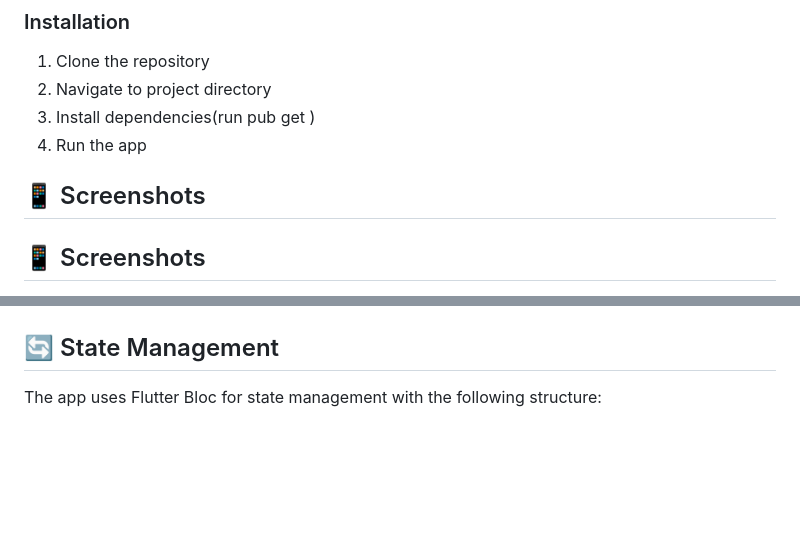
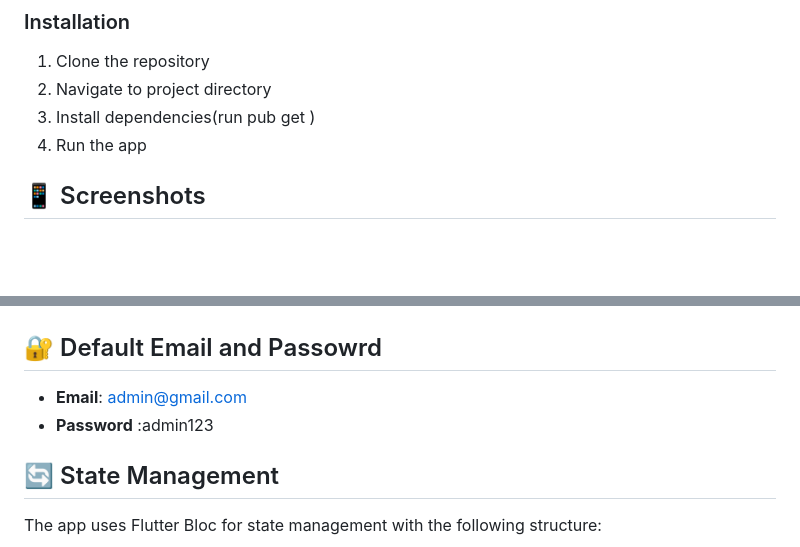
Before and after one commit to natidever/haron_pos, a Markdown page: README.md, 2 parts joined by grey strips. Rendered like a GitHub page; blank space fills up the shorter version.

```diff
--- a/README.md
+++ b/README.md
@@ -45,7 +45,7 @@ A modern Point of Sale (POS) system built with Flutter, featuring a clean UI, of
 4. Run the app
 
 
-## 📱 Screenshots
+
 ## 📱 Screenshots
 
 <p float="left">
@@ -56,6 +58,9 @@ A modern Point of Sale (POS) system built with Flutter, featuring a clean UI, of
   <img src="assets/screenshots/success.jpg" alt="success" width="200" />
 </p
 
+## 🔐 Default Email and Passowrd
+  - **Email**: admin@gmail.com
+  - **Password** :admin123
 
 
 
```
Also changed, not shown: other parts of README.md (+2 -0 lines).
